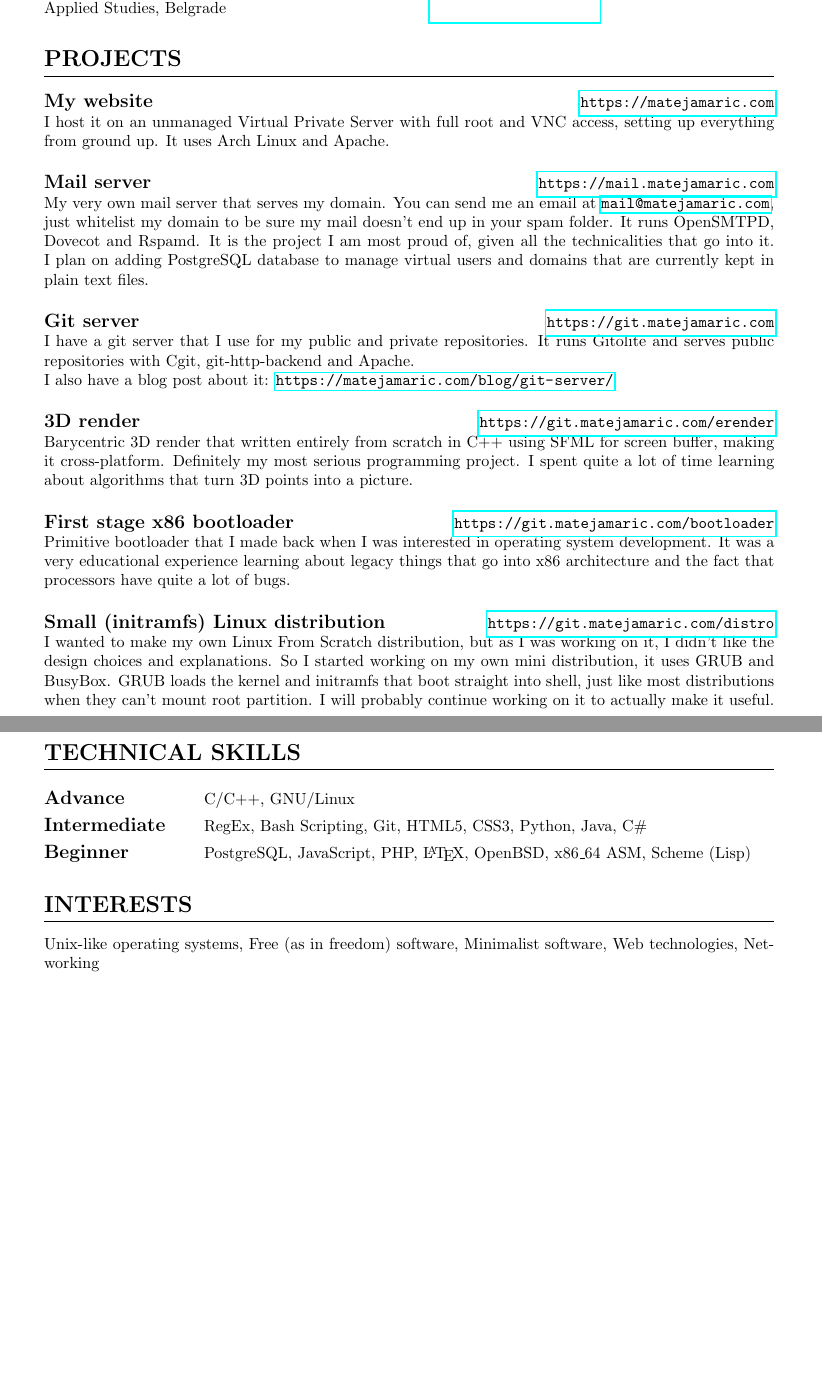
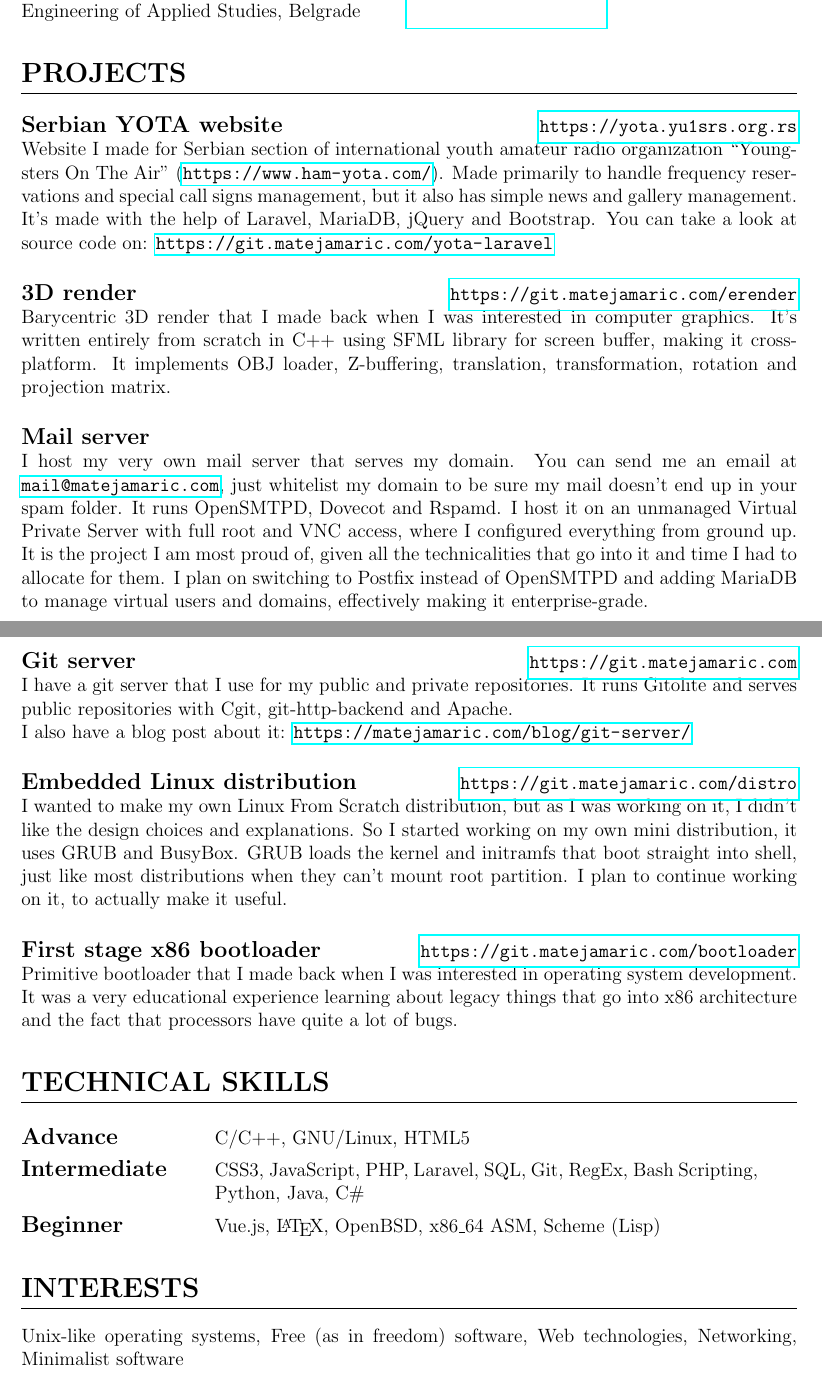
Before and after one commit to MatejaMaric/cv, a LaTeX CV (cv.tex): two parts of pages 1 and 2 of 2, joined at a grey line, cut so that both start at the same text, the shorter picture padded with empty space. Compiled offline with pdfLaTeX.

Commit message:
Add second version of my CV.
For archival purposes.

```diff
--- a/cv.tex
+++ b/cv.tex
@@ -1,4 +1,4 @@
-\documentclass{article}
+\documentclass[12pt]{article}
 \usepackage{array}
 \usepackage[utf8]{inputenc}
 \usepackage[english]{babel}
@@ -10,7 +10,7 @@
 
 \geometry{
   a4paper,
-  margin=25mm,
+  margin=20mm,
 }
 %\geometry{
 %  a4paper,
@@ -68,22 +68,36 @@
 
 \section{Education}
 \begin{tabular}{ @{} p{3in} l l }
-Electrical Engineering High School ``Nikola Tesla'', Belgrade              & \url{http://teslabg.edu.rs}  & 2015 - 2019\\
-School of Electrical and Computer Engineering of Applied Studies, Belgrade & \url{https://viser.edu.rs}   & 2019 - Present
+Electrical Engineering High School
+
+``Nikola Tesla'', Belgrade              & \url{http://teslabg.edu.rs}  & 2015 - 2019\\
+School of Electrical and Computer
+
+Engineering of Applied Studies, Belgrade & \url{https://viser.edu.rs}   & 2019 - Present
 \end{tabular}
 
 \section{Projects}
-\subsection{My website}
-\hfill\url{https://matejamaric.com}\\
-I host it on an unmanaged Virtual Private Server with full root and VNC access, setting up everything from ground up.
-It uses Arch Linux and Apache.
+\subsection{Serbian YOTA website}
+\hfill\url{https://yota.yu1srs.org.rs}\\
+Website I made for Serbian section of international youth amateur radio organization ``Youngsters On The Air'' (\url{https://www.ham-yota.com/}).
+Made primarily to handle frequency reservations and special call signs management,
+but it also has simple news and gallery management.
+It's made with the help of Laravel, MariaDB, jQuery and Bootstrap.
+You can take a look at source code on: \url{https://git.matejamaric.com/yota-laravel}
+\\
+\subsection{3D render}
+\hfill\url{https://git.matejamaric.com/erender}\\
+Barycentric 3D render that I made back when I was interested in computer graphics.
+It's written entirely from scratch in C++ using SFML library for screen buffer, making it cross-platform.
+It implements OBJ loader, Z-buffering, translation, transformation, rotation and projection matrix.
 \\
 \subsection{Mail server}
-\hfill\url{https://mail.matejamaric.com}\\
-My very own mail server that serves my domain.
+\hfill\\%\url{https://mail.matejamaric.com}\\
+I host my very own mail server that serves my domain.
 You can send me an email at \url{mail@matejamaric.com},
 just whitelist my domain to be sure my mail doesn't end up in your spam folder.
 It runs OpenSMTPD, Dovecot and Rspamd.
-It is the project I am most proud of, given all the technicalities that go into it.
-I plan on adding PostgreSQL database to manage virtual users and domains that are currently kept in plain text files.
+I host it on an unmanaged Virtual Private Server with full root and VNC access, where I configured everything from ground up.
+It is the project I am most proud of, given all the technicalities that go into it and time I had to allocate for them.
+I plan on switching to Postfix instead of OpenSMTPD and adding MariaDB to manage virtual users and domains, effectively making it enterprise-grade.
 \\
@@ -93,32 +110,26 @@ I have a git server that I use for my public and private repositories. It runs G
 git-http-backend and Apache.\\
 I also have a blog post about it: \url{https://matejamaric.com/blog/git-server/}
 \\
-\subsection{3D render}
-\hfill\url{https://git.matejamaric.com/erender}\\
-Barycentric 3D render that written entirely from scratch in C++ using SFML for screen buffer, making it cross-platform.
-Definitely my most serious programming project.
-I spent quite a lot of time learning about algorithms that turn 3D points into a picture.
+\subsection{Embedded Linux distribution}
+\hfill\url{https://git.matejamaric.com/distro}\\
+I wanted to make my own Linux From Scratch distribution, but as I was working on it, I didn't like the design choices and explanations.
+So I started working on my own mini distribution, it uses GRUB and BusyBox.
+GRUB loads the kernel and initramfs that boot straight into shell, just like most distributions when they can't mount root partition.
+I plan to continue working on it, to actually make it useful.
 \\
 \subsection{First stage x86 bootloader}
 \hfill\url{https://git.matejamaric.com/bootloader}\\
 Primitive bootloader that I made back when I was interested in operating system development.
 It was a very educational experience learning about legacy things that go into x86 architecture and
 the fact that processors have quite a lot of bugs.
-\\
-\subsection{Small (initramfs) Linux distribution}
-\hfill\url{https://git.matejamaric.com/distro}\\
-I wanted to make my own Linux From Scratch distribution, but as I was working on it, I didn't like the design choices and explanations.
-So I started working on my own mini distribution, it uses GRUB and BusyBox.
-GRUB loads the kernel and initramfs that boot straight into shell, just like most distributions when they can't mount root partition.
-I will probably continue working on it to actually make it useful.
 
 \section{Technical skills}
-\begin{tabular}{ @{} l l }
-\large\textbf{Advance}       & \normalsize C/C++, GNU/Linux\\
-\large\textbf{Intermediate}  & \normalsize RegEx, Bash Scripting, Git, HTML5, CSS3, Python, Java, C\#\\
-\large\textbf{Beginner}      & \normalsize PostgreSQL, JavaScript, PHP, \LaTeX, OpenBSD, x86\_64 ASM, Scheme (Lisp)
+\begin{tabular}{ @{} p{0.2\linewidth} p{0.7\linewidth} }
+\large\textbf{Advance}       & \normalsize C/C++, GNU/Linux, HTML5\\
+\large\textbf{Intermediate}  & \normalsize CSS3, JavaScript, PHP, Laravel, SQL, Git, RegEx, Bash Scripting, Python, Java, C\#\\
+\large\textbf{Beginner}      & \normalsize Vue.js, \LaTeX, OpenBSD, x86\_64 ASM, Scheme (Lisp)
 \end{tabular}
 
 \section{Interests}
-Unix-like operating systems, Free (as in freedom) software, Minimalist software, Web technologies, Networking
+Unix-like operating systems, Free (as in freedom) software, Web technologies, Networking, Minimalist software
 \end{document}
```
Also changed, not shown: cv.tex (3 more changed lines).
